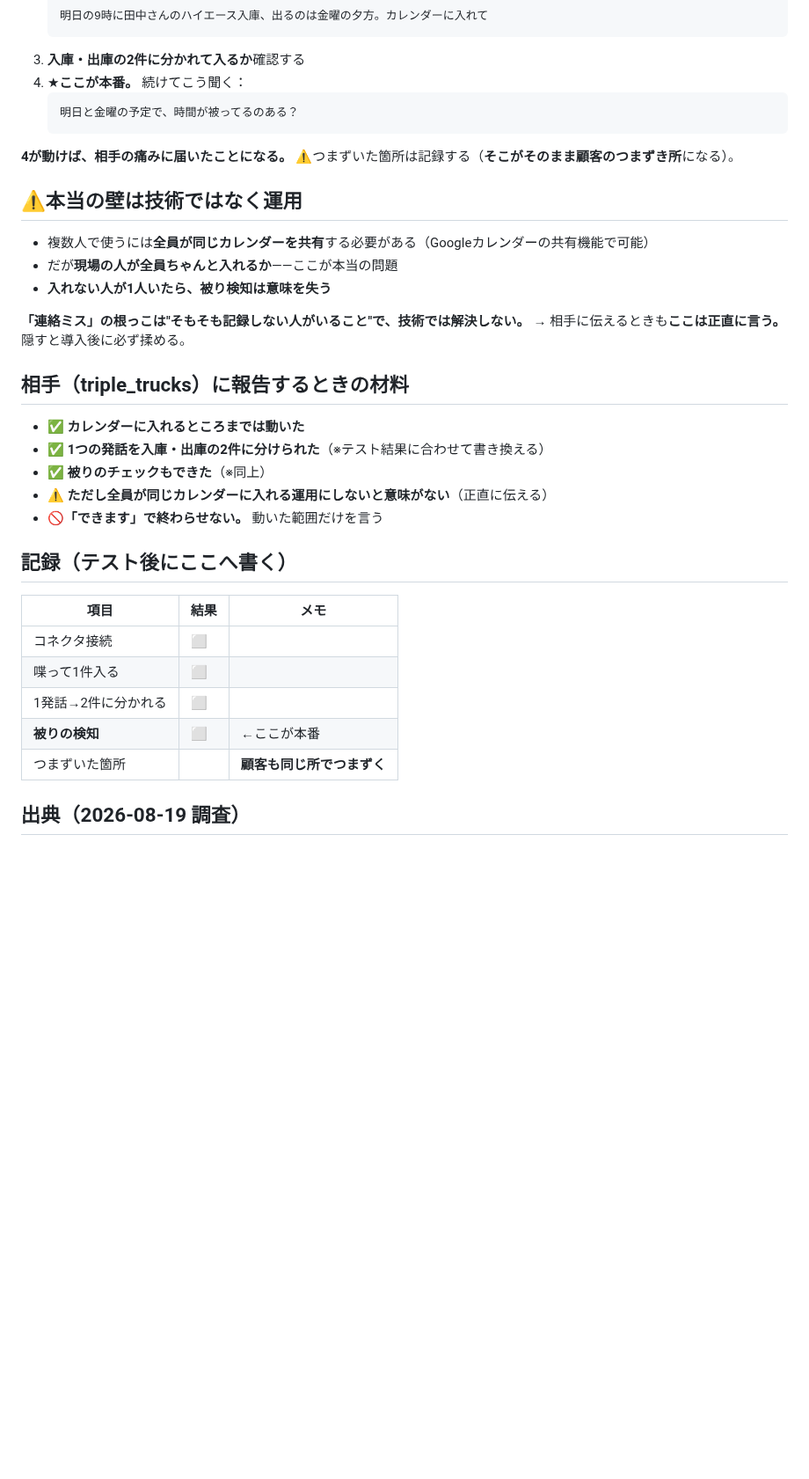
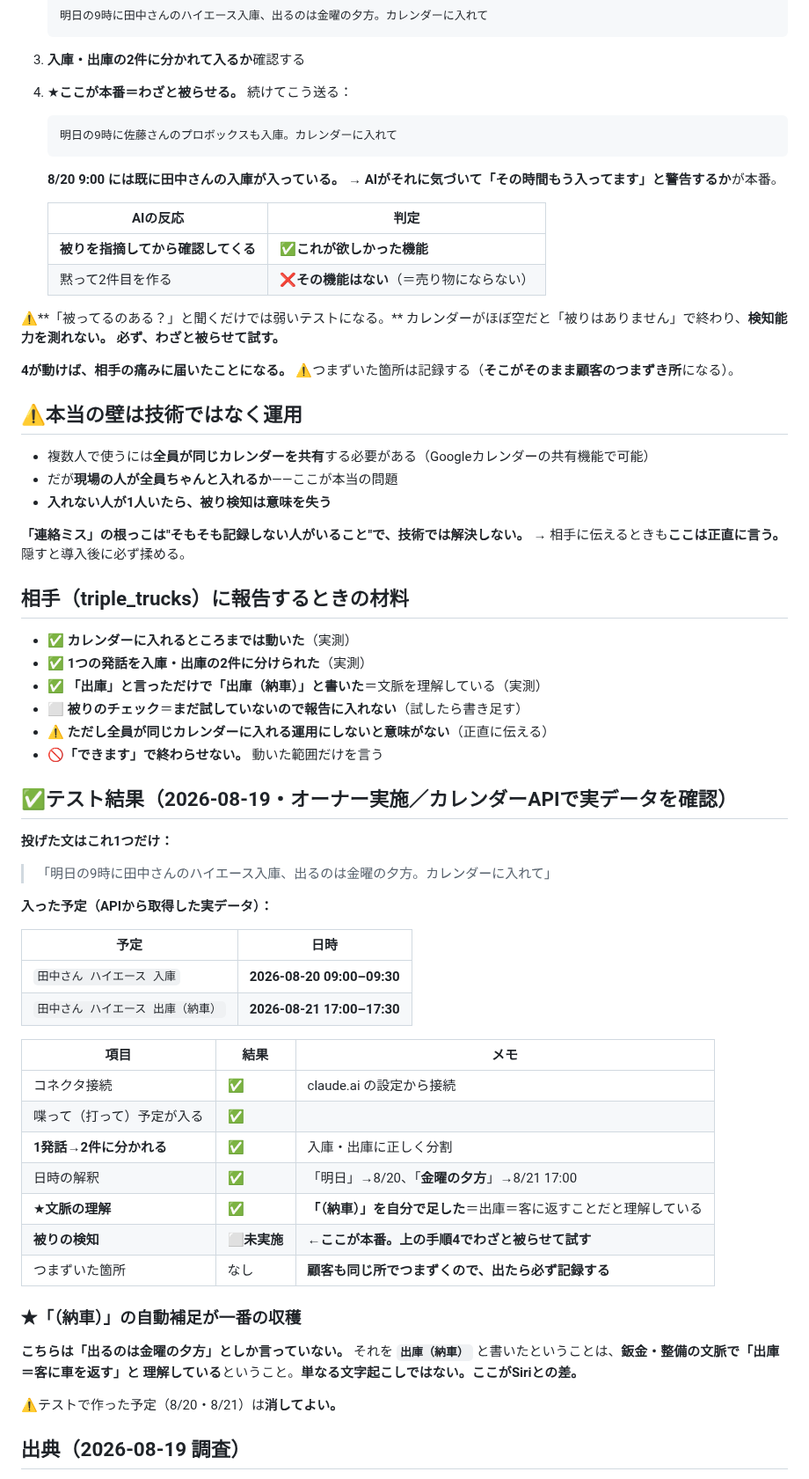
Before and after one commit to yamadatakujiro-sys/maruchu-hp, a Markdown page: ai-office-kit/docs/CALENDAR-AI-TEST.md, the part around the change. Shown at 88% size. Drawn GitHub-style; blank space fills up the shorter version.

Commit message:
カレンダー連携テストの結果を記録（入れるところまで成功／被り検知は未実施）
オーナーがclaude.aiでテストを実施し成功。カレンダーAPIから実データを確認した。

投げた文は1つだけ：
「明日の9時に田中さんのハイエース入庫、出るのは金曜の夕方。カレンダーに入れて」

入った予定（実データ）：
- 田中さん ハイエース 入庫      2026-08-20 09:00–09:30
- 田中さん ハイエース 出庫（納車） 2026-08-21 17:00–17:30

確認できた3点：
① 1つの発話が入庫・出庫の2件に正しく分かれた
② 日時の解釈が正しい（「明日」→8/20、「金曜の夕方」→8/21 17:00）
③ ★「（納車）」を自分で足した。こちらは「出るのは金曜の夕方」としか言って
   いないので、鈑金・整備の文脈で「出庫＝客に車を返す」と理解していることになる。
   単なる文字起こしではない。ここがSiriとの差。

🚨手順4を差し替えた。当初の「被ってるのある？」と聞くだけでは弱いテストになる
（カレンダーがほぼ空なので「ありません」で終わり、検知能力を測れない）。
わざと被らせるのが正しいテスト：
「明日の9時に佐藤さんのプロボックスも入庫。カレンダーに入れて」
→ 8/20 9:00 には既に田中さんの入庫がある。警告すれば◎、黙って2件目を作れば
その機能はない、という判定基準も書いた。

相手への報告材料も実測に合わせて更新。被り検知は未実施なので報告に入れない。
動いた範囲だけを言う。

Co-Authored-By: Claude Opus 5 <noreply@anthropic.com>
Claude-Session: https://claude.ai/code/session_01BDNBbdRytoB6q3uoz92Hn1

````diff
--- a/ai-office-kit/docs/CALENDAR-AI-TEST.md
+++ b/ai-office-kit/docs/CALENDAR-AI-TEST.md
@@ -50,10 +50,21 @@ Claude Code のセッションから**オーナーのGoogleカレンダーの読
    明日の9時に田中さんのハイエース入庫、出るのは金曜の夕方。カレンダーに入れて
    ```
 3. **入庫・出庫の2件に分かれて入るか**確認する
-4. ★**ここが本番。** 続けてこう聞く：
+4. ★**ここが本番＝わざと被らせる。** 続けてこう送る：
    ```
-   明日と金曜の予定で、時間が被ってるのある？
+   明日の9時に佐藤さんのプロボックスも入庫。カレンダーに入れて
    ```
+   **8/20 9:00 には既に田中さんの入庫が入っている。**
+   → **AIがそれに気づいて「その時間もう入ってます」と警告するか**が本番。
+
+   | AIの反応 | 判定 |
+   |---|---|
+   | **被りを指摘してから確認してくる** | ✅**これが欲しかった機能** |
+   | 黙って2件目を作る | ❌**その機能はない**（＝売り物にならない） |
+
+⚠️**「被ってるのある？」と聞くだけでは弱いテストになる。**
+カレンダーがほぼ空だと「被りはありません」で終わり、**検知能力を測れない。**
+**必ず、わざと被らせて試す。**
 
 **4が動けば、相手の痛みに届いたことになる。**
 ⚠️つまずいた箇所は記録する（**そこがそのまま顧客のつまずき所**になる）。
@@ -69,21 +80,41 @@ Claude Code のセッションから**オーナーのGoogleカレンダーの読
 
 ## 相手（triple_trucks）に報告するときの材料
 
-- ✅ **カレンダーに入れるところまでは動いた**
-- ✅ **1つの発話を入庫・出庫の2件に分けられた**（※テスト結果に合わせて書き換える）
-- ✅ **被りのチェックもできた**（※同上）
+- ✅ **カレンダーに入れるところまでは動いた**（実測）
+- ✅ **1つの発話を入庫・出庫の2件に分けられた**（実測）
+- ✅ **「出庫」と言っただけで「出庫（納車）」と書いた**＝文脈を理解している（実測）
+- ⬜ **被りのチェック**＝**まだ試していないので報告に入れない**（試したら書き足す）
 - ⚠️ **ただし全員が同じカレンダーに入れる運用にしないと意味がない**（正直に伝える）
 - 🚫**「できます」で終わらせない。** 動いた範囲だけを言う
 
-## 記録（テスト後にここへ書く）
+## ✅テスト結果（2026-08-19・オーナー実施／カレンダーAPIで実データを確認）
+
+**投げた文はこれ1つだけ：**
+> 「明日の9時に田中さんのハイエース入庫、出るのは金曜の夕方。カレンダーに入れて」
+
+**入った予定（APIから取得した実データ）：**
+
+| 予定 | 日時 |
+|---|---|
+| `田中さん ハイエース 入庫` | **2026-08-20 09:00–09:30** |
+| `田中さん ハイエース 出庫（納車）` | **2026-08-21 17:00–17:30** |
 
 | 項目 | 結果 | メモ |
 |---|---|---|
-| コネクタ接続 | ⬜ | |
-| 喋って1件入る | ⬜ | |
-| 1発話→2件に分かれる | ⬜ | |
-| **被りの検知** | ⬜ | ←ここが本番 |
-| つまずいた箇所 | | **顧客も同じ所でつまずく** |
+| コネクタ接続 | ✅ | claude.ai の設定から接続 |
+| 喋って（打って）予定が入る | ✅ | |
+| **1発話→2件に分かれる** | ✅ | 入庫・出庫に正しく分割 |
+| 日時の解釈 | ✅ | 「明日」→8/20、「**金曜の夕方**」→8/21 17:00 |
+| ★**文脈の理解** | ✅ | **「（納車）」を自分で足した**＝出庫＝客に返すことだと理解している |
+| **被りの検知** | ⬜**未実施** | ←**ここが本番。上の手順4でわざと被らせて試す** |
+| つまずいた箇所 | なし | **顧客も同じ所でつまずくので、出たら必ず記録する** |
+
+### ★「（納車）」の自動補足が一番の収穫
+**こちらは「出るのは金曜の夕方」としか言っていない。**
+それを **`出庫（納車）`** と書いたということは、**鈑金・整備の文脈で「出庫＝客に車を返す」と
+理解している**ということ。**単なる文字起こしではない。ここがSiriとの差。**
+
+⚠️テストで作った予定（8/20・8/21）は**消してよい。**
 
 ## 出典（2026-08-19 調査）
 - Claudeのコネクタ設定：[ClaudeのGmail・Googleカレンダー連携完全ガイド](https://tech-noisy.com/2026/03/21/claude-gmail-google-calendar-connector-guide/)／[ClaudeがGoogleカレンダー・Gmailとも連携可能に](https://shinjidainotobira.com/claude-google-alignment/)
````
Also changed, not shown: ai-office-kit/docs/PROJECT-STATUS.md (+10 -3 lines).
